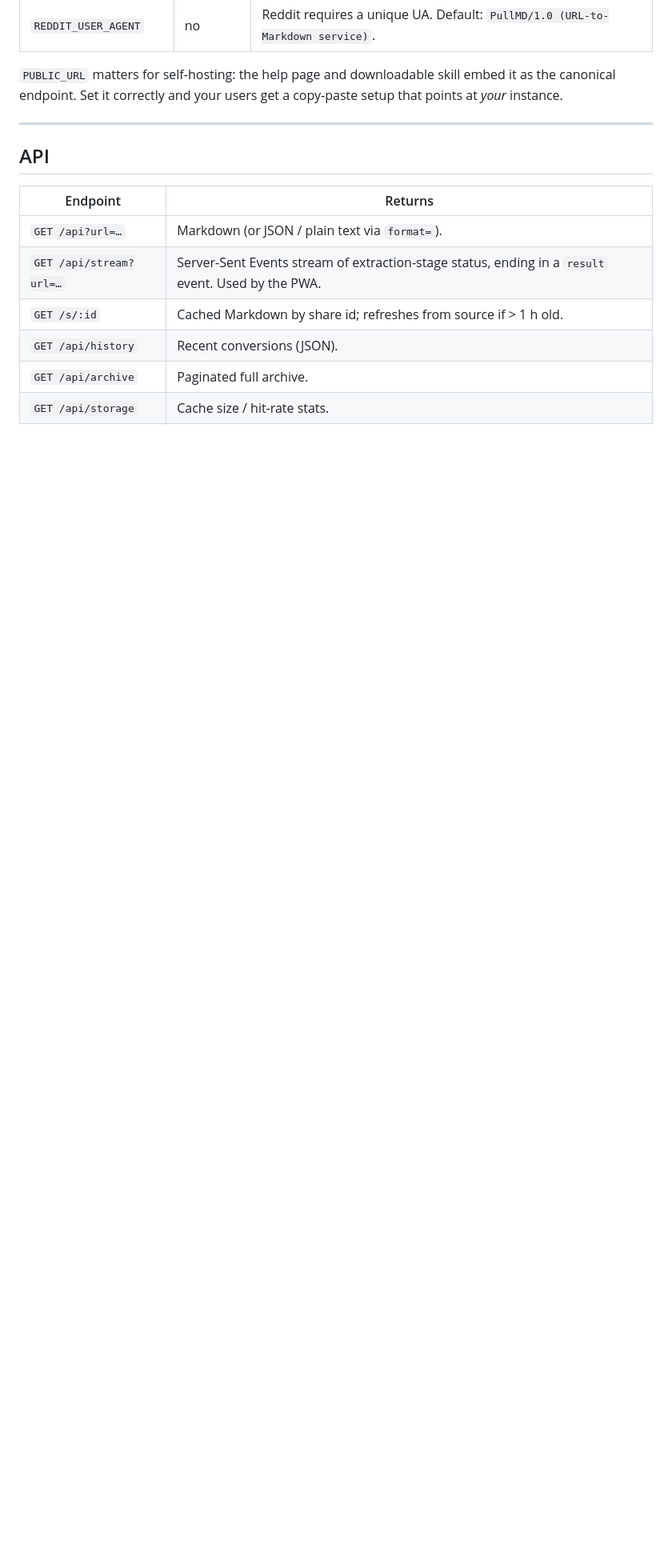
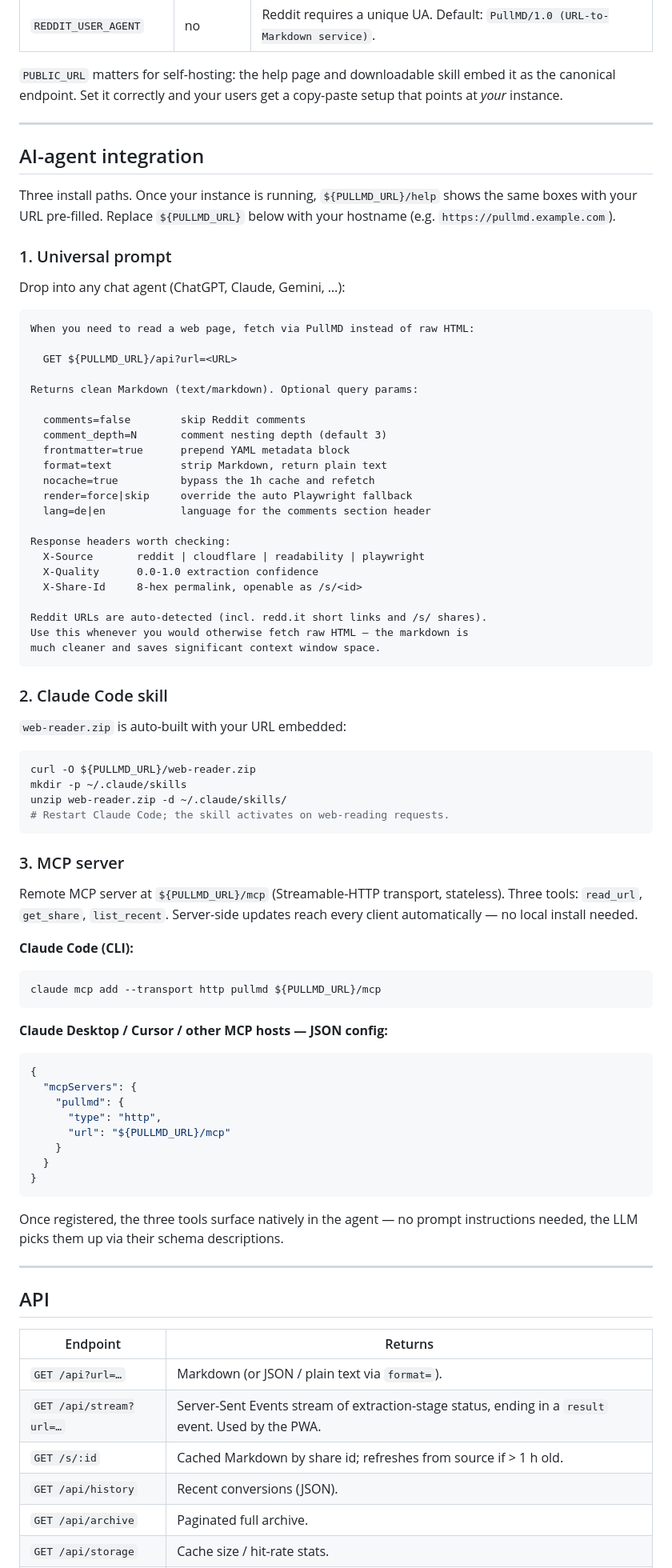
Before and after one commit to resonact0/pullmd, a Markdown page: README.md, the part around one of its changes. Shown at 80% size. Rendered like a GitHub page; blank space fills up the shorter version.

Commit message:
docs(readme): full AI-agent install boxes, moved before API section
The "AI-agent integration" section now contains actual copy-paste
boxes for all three install paths (universal prompt, Claude Code skill,
MCP server with CLI + JSON config), instead of just describing them.

Reordered: AI-agent integration is now above the API reference. For most
visitors this is the more useful section — the API table is for people
who already decided they want to integrate.

````diff
--- a/README.md
+++ b/README.md
@@ -141,6 +141,82 @@ users get a copy-paste setup that points at *your* instance.
 
 ---
 
+## AI-agent integration
+
+Three install paths. Once your instance is running, `${PULLMD_URL}/help`
+shows the same boxes with your URL pre-filled. Replace `${PULLMD_URL}`
+below with your hostname (e.g. `https://pullmd.example.com`).
+
+### 1. Universal prompt
+
+Drop into any chat agent (ChatGPT, Claude, Gemini, …):
+
+```
+When you need to read a web page, fetch via PullMD instead of raw HTML:
+
+  GET ${PULLMD_URL}/api?url=<URL>
+
+Returns clean Markdown (text/markdown). Optional query params:
+
+  comments=false        skip Reddit comments
+  comment_depth=N       comment nesting depth (default 3)
+  frontmatter=true      prepend YAML metadata block
+  format=text           strip Markdown, return plain text
+  nocache=true          bypass the 1h cache and refetch
+  render=force|skip     override the auto Playwright fallback
+  lang=de|en            language for the comments section header
+
+Response headers worth checking:
+  X-Source       reddit | cloudflare | readability | playwright
+  X-Quality      0.0-1.0 extraction confidence
+  X-Share-Id     8-hex permalink, openable as /s/<id>
+
+Reddit URLs are auto-detected (incl. redd.it short links and /s/ shares).
+Use this whenever you would otherwise fetch raw HTML — the markdown is
+much cleaner and saves significant context window space.
+```
+
+### 2. Claude Code skill
+
+`web-reader.zip` is auto-built with your URL embedded:
+
+```bash
+curl -O ${PULLMD_URL}/web-reader.zip
+mkdir -p ~/.claude/skills
+unzip web-reader.zip -d ~/.claude/skills/
+# Restart Claude Code; the skill activates on web-reading requests.
+```
+
+### 3. MCP server
+
+Remote MCP server at `${PULLMD_URL}/mcp` (Streamable-HTTP transport, stateless).
+Three tools: `read_url`, `get_share`, `list_recent`. Server-side updates reach
+every client automatically — no local install needed.
+
+**Claude Code (CLI):**
+
+```bash
+claude mcp add --transport http pullmd ${PULLMD_URL}/mcp
+```
+
+**Claude Desktop / Cursor / other MCP hosts — JSON config:**
+
+```json
+{
+  "mcpServers": {
+    "pullmd": {
+      "type": "http",
+      "url": "${PULLMD_URL}/mcp"
+    }
+  }
+}
+```
+
+Once registered, the three tools surface natively in the agent — no prompt
+instructions needed, the LLM picks them up via their schema descriptions.
+
+---
+
 ## API
 
 | Endpoint               | Returns                                                                          |
````
Also changed, not shown: other parts of README.md (+0 -17 lines).
